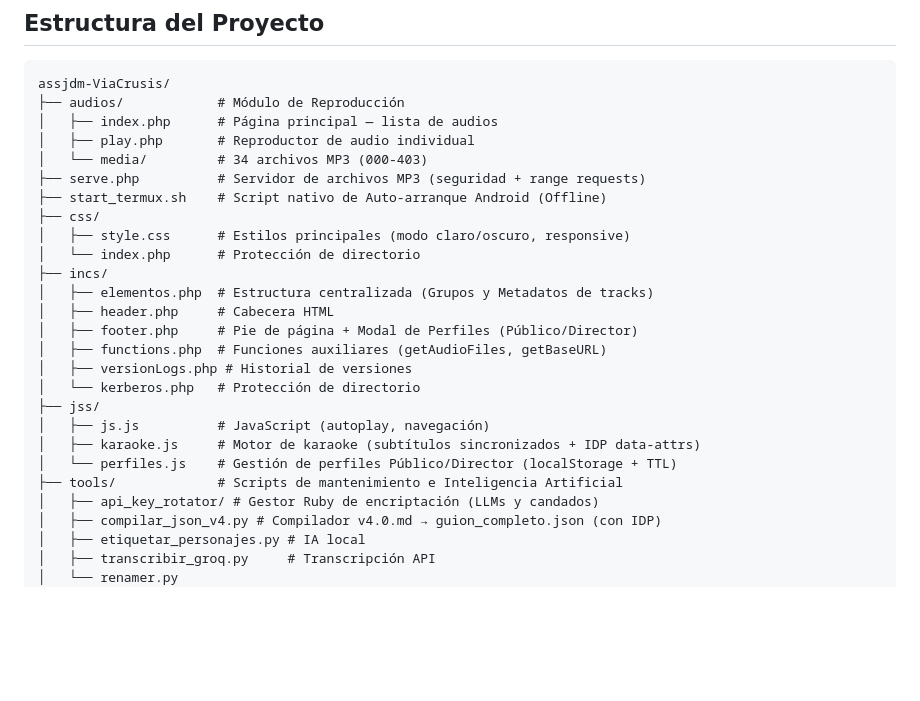
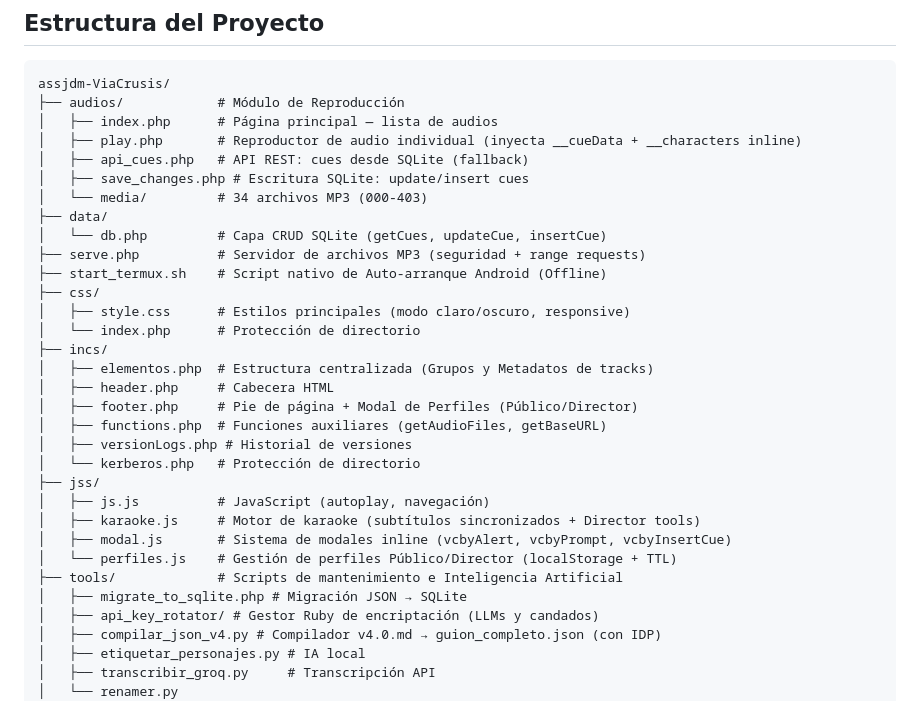
Before and after one commit to ricardomonla/assjdm-ViaCrusis, a Markdown page: docs/contexto/IA.md, the part around the change. GitHub-like rendering; blank space fills up the shorter version.

Commit message:
docs: actualiza contexto/plan — Fase 7.1-7.3 completada, estructura proyecto actualizada

```diff
--- a/docs/contexto/IA.md
+++ b/docs/contexto/IA.md
@@ -47,8 +47,12 @@ Aplicación web PHP para la gestión y reproducción de audios del Via Crucis de
 assjdm-ViaCrusis/
 ├── audios/            # Módulo de Reproducción
 │   ├── index.php      # Página principal — lista de audios
-│   ├── play.php       # Reproductor de audio individual
+│   ├── play.php       # Reproductor de audio individual (inyecta __cueData + __characters inline)
+│   ├── api_cues.php   # API REST: cues desde SQLite (fallback)
+│   ├── save_changes.php # Escritura SQLite: update/insert cues
 │   └── media/         # 34 archivos MP3 (000-403)
+├── data/
+│   └── db.php         # Capa CRUD SQLite (getCues, updateCue, insertCue)
 ├── serve.php          # Servidor de archivos MP3 (seguridad + range requests)
 ├── start_termux.sh    # Script nativo de Auto-arranque Android (Offline)
 ├── css/
@@ -63,9 +67,11 @@ assjdm-ViaCrusis/
 │   └── kerberos.php   # Protección de directorio
 ├── jss/
 │   ├── js.js          # JavaScript (autoplay, navegación)
-│   ├── karaoke.js     # Motor de karaoke (subtítulos sincronizados + IDP data-attrs)
+│   ├── karaoke.js     # Motor de karaoke (subtítulos sincronizados + Director tools)
+│   ├── modal.js       # Sistema de modales inline (vcbyAlert, vcbyPrompt, vcbyInsertCue)
 │   └── perfiles.js    # Gestión de perfiles Público/Director (localStorage + TTL)
 ├── tools/             # Scripts de mantenimiento e Inteligencia Artificial
+│   ├── migrate_to_sqlite.php # Migración JSON → SQLite
 │   ├── api_key_rotator/ # Gestor Ruby de encriptación (LLMs y candados)
 │   ├── compilar_json_v4.py # Compilador v4.0.md → guion_completo.json (con IDP)
 │   ├── etiquetar_personajes.py # IA local
```
Also changed, not shown: docs/plan/08_plan-de-pulido.md (+5 -4 lines).
